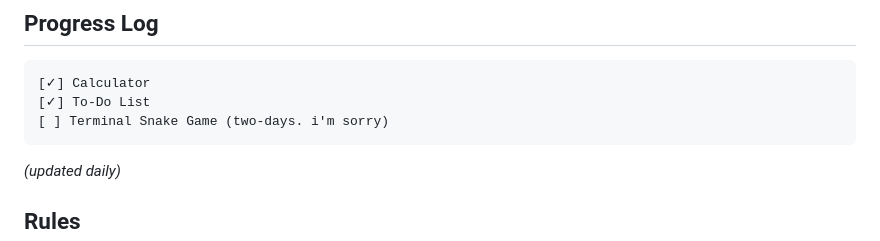
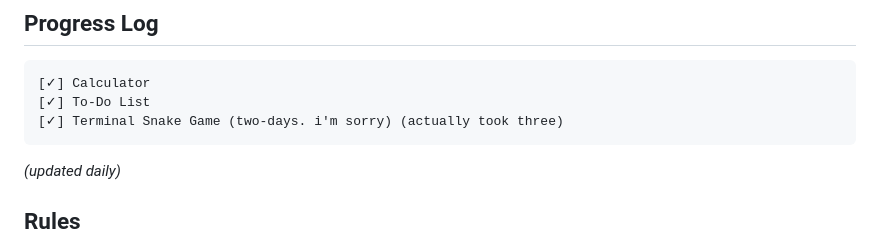
Before and after one commit to Proxy-Phaethon/daily-coding, a Markdown page: README.md, the part around the change. Drawn GitHub-style.

````diff
--- a/README.md
+++ b/README.md
@@ -77,7 +77,7 @@ The Python implementation remains the source project, while the website provides
 ```text
 [✓] Calculator
 [✓] To-Do List
-[ ] Terminal Snake Game (two-days. i'm sorry)
+[✓] Terminal Snake Game (two-days. i'm sorry) (actually took three)
 ```
 
 *(updated daily)*
````
